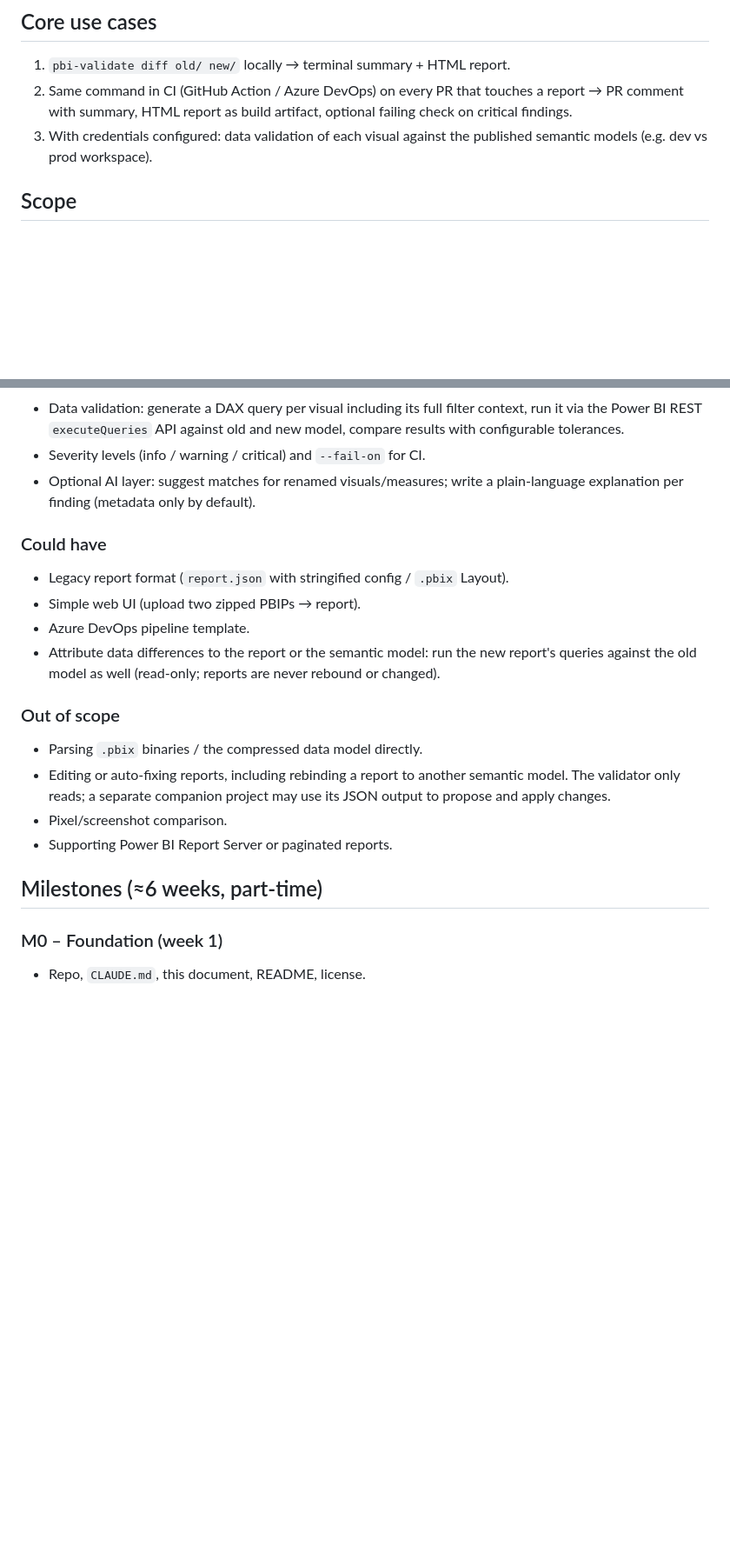
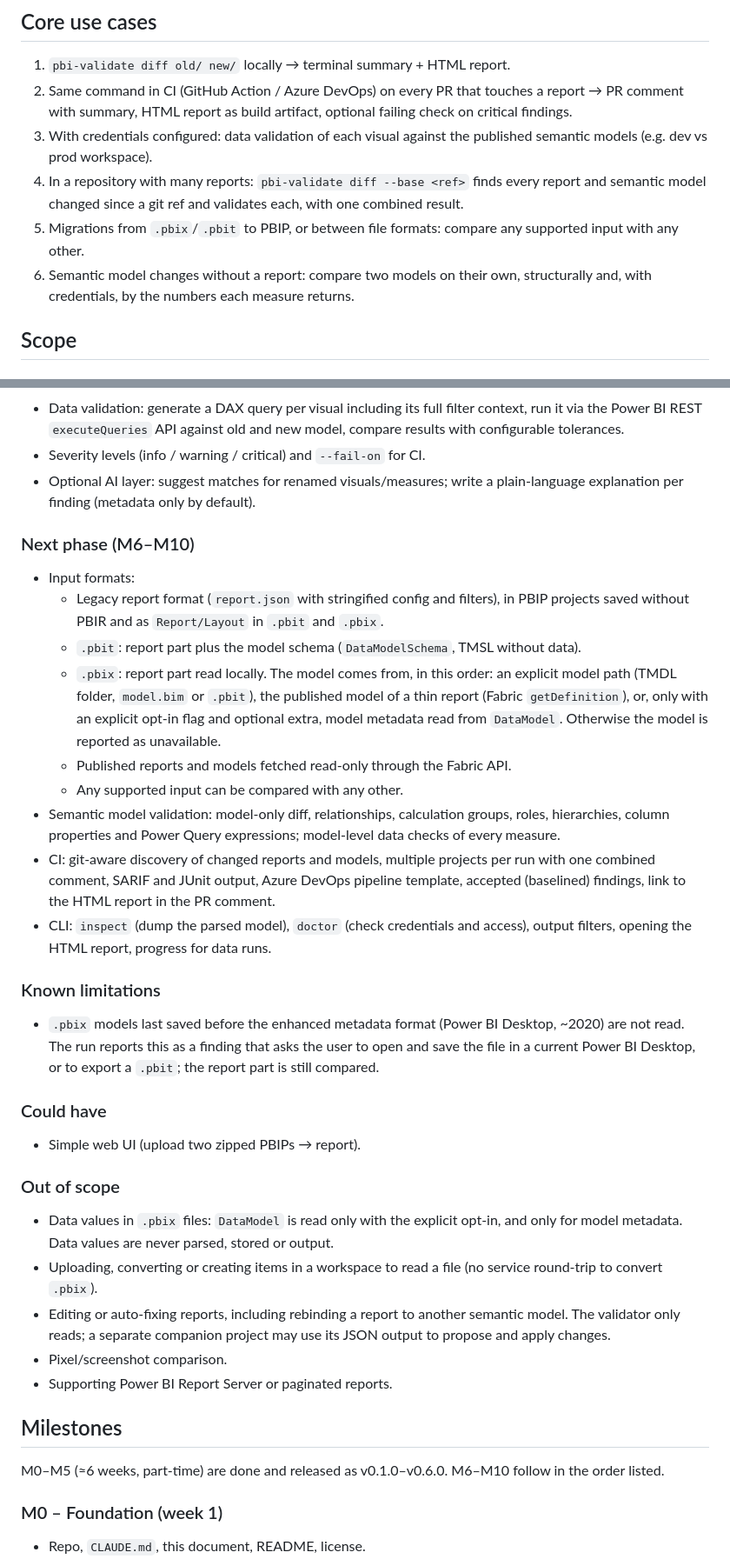
Before and after one commit to m-c-v-k/pbi-report-validator, a Markdown page: docs/PROJECT.md, 2 parts joined by grey strips. Shown at 87% size. GitHub-like rendering; blank space fills up the shorter version.

```diff
--- a/docs/PROJECT.md
+++ b/docs/PROJECT.md
@@ -25,6 +25,13 @@ old one — and if not, where and why?"*
    failing check on critical findings.
 3. With credentials configured: data validation of each visual against the
    published semantic models (e.g. dev vs prod workspace).
+4. In a repository with many reports: `pbi-validate diff --base <ref>` finds
+   every report and semantic model changed since a git ref and validates each,
+   with one combined result.
+5. Migrations from `.pbix`/`.pbit` to PBIP, or between file formats: compare
+   any supported input with any other.
+6. Semantic model changes without a report: compare two models on their own,
+   structurally and, with credentials, by the numbers each measure returns.
 
 ## Scope
 
@@ -52,25 +59,59 @@ old one — and if not, where and why?"*
 - Optional AI layer: suggest matches for renamed visuals/measures; write a
   plain-language explanation per finding (metadata only by default).
 
+### Next phase (M6–M10)
+
+- Input formats:
+  - Legacy report format (`report.json` with stringified config and filters),
+    in PBIP projects saved without PBIR and as `Report/Layout` in `.pbit` and
+    `.pbix`.
+  - `.pbit`: report part plus the model schema (`DataModelSchema`, TMSL
+    without data).
+  - `.pbix`: report part read locally. The model comes from, in this order:
+    an explicit model path (TMDL folder, `model.bim` or `.pbit`), the
+    published model of a thin report (Fabric `getDefinition`), or, only with
+    an explicit opt-in flag and optional extra, model metadata read from
+    `DataModel`. Otherwise the model is reported as unavailable.
+  - Published reports and models fetched read-only through the Fabric API.
+  - Any supported input can be compared with any other.
+- Semantic model validation: model-only diff, relationships, calculation
+  groups, roles, hierarchies, column properties and Power Query expressions;
+  model-level data checks of every measure.
+- CI: git-aware discovery of changed reports and models, multiple projects per
+  run with one combined comment, SARIF and JUnit output, Azure DevOps pipeline
+  template, accepted (baselined) findings, link to the HTML report in the PR
+  comment.
+- CLI: `inspect` (dump the parsed model), `doctor` (check credentials and
+  access), output filters, opening the HTML report, progress for data runs.
+
+### Known limitations
+
+- `.pbix` models last saved before the enhanced metadata format (Power BI
+  Desktop, ~2020) are not read. The run reports this as a finding that asks
+  the user to open and save the file in a current Power BI Desktop, or to
+  export a `.pbit`; the report part is still compared.
+
 ### Could have
 
-- Legacy report format (`report.json` with stringified config / `.pbix` Layout).
 - Simple web UI (upload two zipped PBIPs → report).
-- Azure DevOps pipeline template.
-- Attribute data differences to the report or the semantic model: run the new
-  report's queries against the old model as well (read-only; reports are never
-  rebound or changed).
 
 ### Out of scope
 
-- Parsing `.pbix` binaries / the compressed data model directly.
+- Data values in `.pbix` files: `DataModel` is read only with the explicit
+  opt-in, and only for model metadata. Data values are never parsed, stored or
+  output.
+- Uploading, converting or creating items in a workspace to read a file (no
+  service round-trip to convert `.pbix`).
 - Editing or auto-fixing reports, including rebinding a report to another
   semantic model. The validator only reads; a separate companion project may
   use its JSON output to propose and apply changes.
 - Pixel/screenshot comparison.
 - Supporting Power BI Report Server or paginated reports.
 
-## Milestones (≈6 weeks, part-time)
+## Milestones
+
+M0–M5 (≈6 weeks, part-time) are done and released as v0.1.0–v0.6.0.
+M6–M10 follow in the order listed.
 
 ### M0 – Foundation (week 1)
 - Repo, `CLAUDE.md`, this document, README, license.
```
Also changed, not shown: other parts of docs/PROJECT.md (+53 -1 lines).
